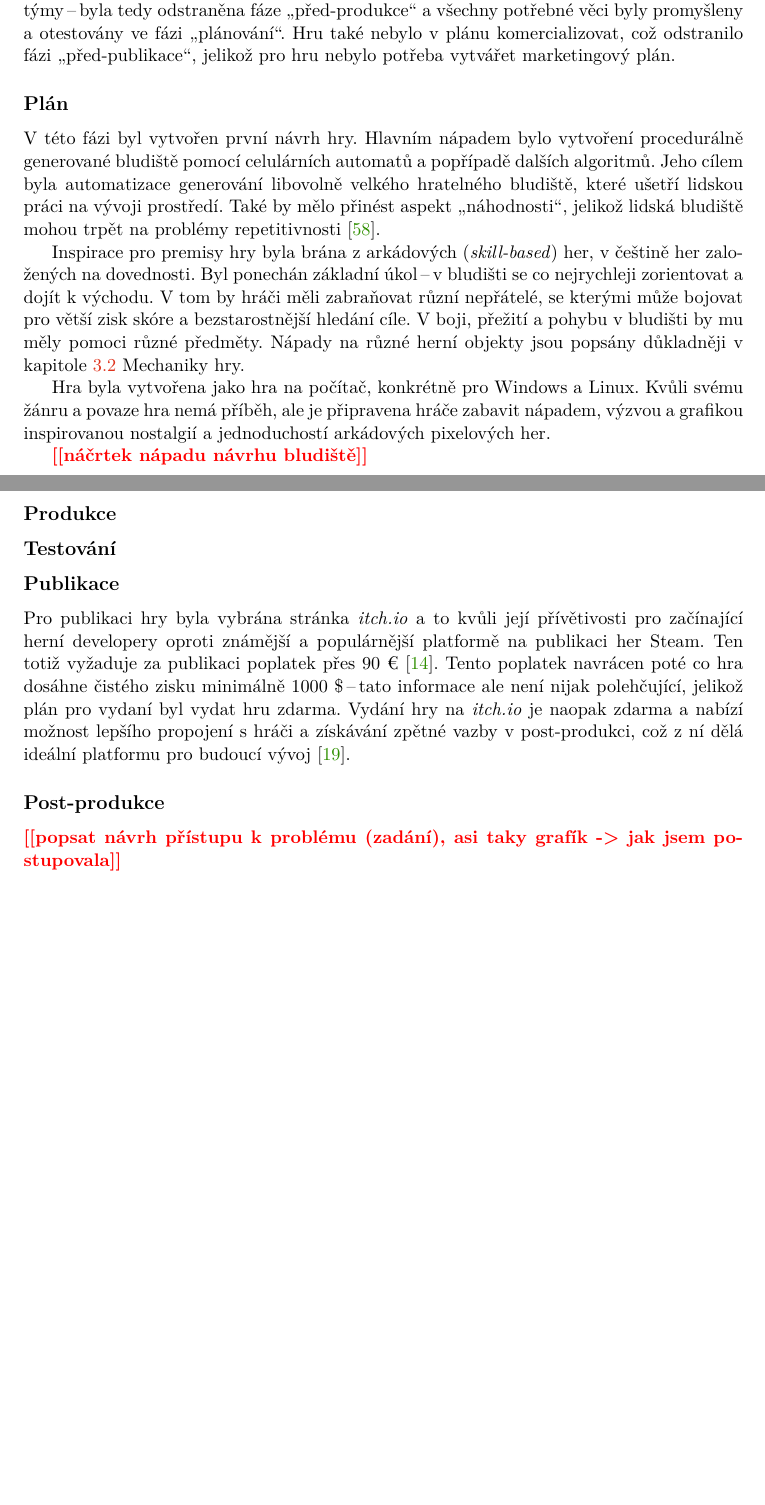
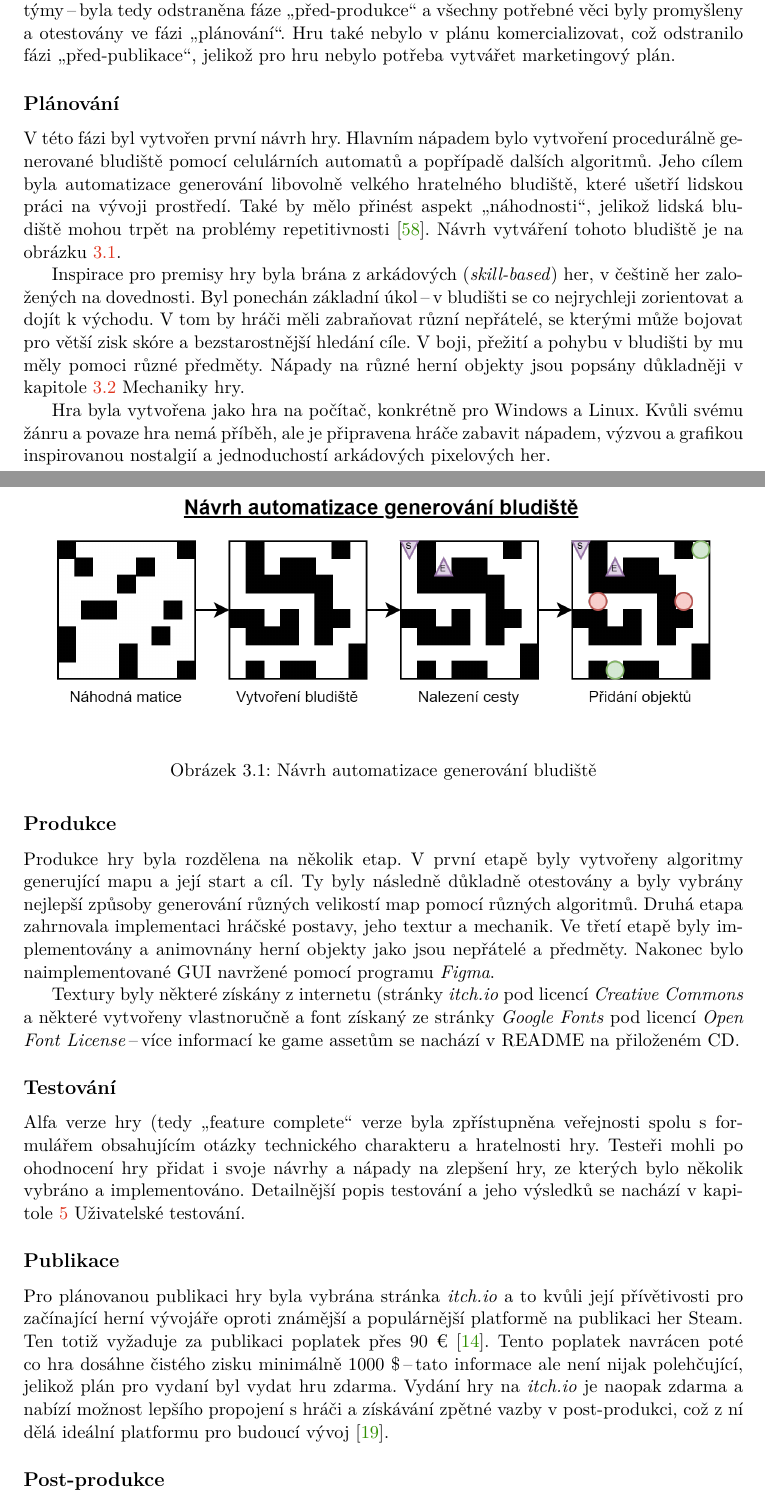
Before and after one commit to xcepel/FIT-BUT-thesis---Labyrintov-2D-hra, a LaTeX thesis (projekt.tex, which reads projekt-01-kapitoly-chapters.tex): two parts of pages 26 and 27 of 51 before the commit and two parts of pages 26 and 27 of 52 after it, joined at a grey line, cut so that both start at the same text, the shorter picture padded with empty space. Compiled offline with pdfLaTeX.

Commit message:
faze vyvoje

```diff
--- a/projekt-01-kapitoly-chapters.tex
+++ b/projekt-01-kapitoly-chapters.tex
@@ -469,27 +469,34 @@ Toto téma ale v základu moc zájmu nepřiláká. Nejvíce populárních labyri
 \section{Fáze vývoje labyrintové hry}
 K vývoji hry byly využity upravené postupy aspektů vývoje, jelikož hra byla vytvářena pouze 1 osobou, takže k plánování a vývoji nebylo potřeba podrobných domluv s několika týmy\,--\,byla tedy odstraněna fáze \uv{před-produkce} a všechny potřebné věci byly promyšleny a otestovány ve fázi \uv{plánování}. Hru také nebylo v plánu komercializovat, což odstranilo fázi \uv{před-publikace}, jelikož pro hru nebylo potřeba vytvářet marketingový plán.
 
-\subsection*{Plán}
-V této fázi byl vytvořen první návrh hry. Hlavním nápadem bylo vytvoření procedurálně generované bludiště pomocí celulárních automatů a popřípadě dalších algoritmů. Jeho cílem byla automatizace generování libovolně velkého hratelného bludiště, které ušetří lidskou práci na vývoji prostředí. Také by mělo přinést aspekt \uv{náhodnosti}, jelikož lidská bludiště mohou trpět na problémy repetitivnosti~\cite{Procedural_Game_Map}.
+\subsection*{Plánování}
+V této fázi byl vytvořen první návrh hry. Hlavním nápadem bylo vytvoření procedurálně generované bludiště pomocí celulárních automatů a popřípadě dalších algoritmů. Jeho cílem byla automatizace generování libovolně velkého hratelného bludiště, které ušetří lidskou práci na vývoji prostředí. Také by mělo přinést aspekt \uv{náhodnosti}, jelikož lidská bludiště mohou trpět na problémy repetitivnosti~\cite{Procedural_Game_Map}. Návrh vytváření tohoto bludiště je na obrázku~\ref{fig:navrh_generovani}.
 
 Inspirace pro premisy hry byla brána z arkádových (\textit{skill-based}) her, v češtině her založených na dovednosti. Byl ponechán základní úkol\,--\,v bludišti se co nejrychleji zorientovat a dojít k východu. V tom by hráči měli zabraňovat různí nepřátelé, se kterými může bojovat pro větší zisk skóre a bezstarostnější hledání cíle. V boji, přežití a pohybu v bludišti  by mu měly pomoci různé předměty. Nápady na různé herní objekty jsou popsány důkladněji v kapitole~\ref{chap:Mechaniky hry}~Mechaniky hry.
 
 Hra byla vytvořena jako hra na počítač, konkrétně pro Windows a Linux. Kvůli svému žánru a povaze hra nemá příběh, ale je připravena hráče zabavit nápadem, výzvou a grafikou inspirovanou nostalgií a jednoduchostí arkádových pixelových her.
 
-\todo{náčrtek nápadu návrhu bludiště}
+\begin{figure}[ht]
+    \centering
+    \includegraphics[width=0.96\textwidth]{obrazky-figures/ch3/navrh_generovani.png}
+    \caption{Návrh automatizace generování bludiště}
+    \label{fig:navrh_generovani}
+\end{figure}
 
 \subsection*{Produkce}
+Produkce hry byla rozdělena na několik etap. V první etapě byly vytvořeny algoritmy generující mapu a její start a cíl. Ty byly následně důkladně otestovány a byly vybrány nejlepší způsoby generování různých velikostí map pomocí různých algoritmů. Druhá etapa zahrnovala implementaci hráčské postavy, jeho textur a mechanik. Ve třetí etapě byly implementovány a animovnány herní objekty jako jsou nepřátelé a předměty. Nakonec bylo naimplementované GUI navržené pomocí programu \textit{Figma}.
 
+Textury byly některé získány z internetu (stránky \textit{itch.io} pod licencí \textit{Creative Commons} a některé vytvořeny vlastnoručně a font získaný ze stránky \textit{Google Fonts} pod licencí \textit{Open Font License}\,--\,více informací ke game assetům se nachází v README na přiloženém CD.
 
 \subsection*{Testování}
+Alfa verze hry (tedy \uv{feature complete} verze byla zpřístupněna veřejnosti spolu s formulářem obsahujícím otázky technického charakteru a hratelnosti hry. Testeři mohli po ohodnocení hry přidat i svoje návrhy a nápady na zlepšení hry, ze kterých bylo několik vybráno a implementováno. Detailnější popis testování a jeho výsledků se nachází v kapitole~\ref{chap:Uživatelské testování}~Uživatelské testování.
 
 
 \subsection*{Publikace}
-Pro publikaci hry byla vybrána stránka \textit{itch.io} a to kvůli její přívětivosti pro začínající herní developery oproti známější a populárnější platformě na publikaci her Steam. Ten totiž vyžaduje za publikaci poplatek přes 90~€~\cite{Steam_submission}. Tento poplatek navrácen poté co hra dosáhne čistého zisku minimálně 1000~\$\,--\,tato informace ale není nijak polehčující, jelikož plán pro vydaní byl vydat hru zdarma. Vydání hry na \textit{itch.io} je naopak zdarma a nabízí možnost lepšího propojení s hráči a získávání zpětné vazby v post-produkci, což z ní dělá ideální platformu pro budoucí vývoj~\cite{GDevelop}.
+Pro plánovanou publikaci hry byla vybrána stránka \textit{itch.io} a to kvůli její přívětivosti pro začínající herní vývojáře oproti známější a populárnější platformě na publikaci her Steam. Ten totiž vyžaduje za publikaci poplatek přes 90~€~\cite{Steam_submission}. Tento poplatek navrácen poté co hra dosáhne čistého zisku minimálně 1000~\$\,--\,tato informace ale není nijak polehčující, jelikož plán pro vydaní byl vydat hru zdarma. Vydání hry na \textit{itch.io} je naopak zdarma a nabízí možnost lepšího propojení s hráči a získávání zpětné vazby v post-produkci, což z ní dělá ideální platformu pro budoucí vývoj~\cite{GDevelop}.
 
 \subsection*{Post-produkce}
-
-\todo{popsat návrh přístupu k problému (zadání), asi taky grafík -> jak jsem postupovala}
+Je plánován budoucí vývoj hry i po dokončení práce. Do hry by mohli přibýt nové mechaniky, či herní módy a budou opravovány nalezené chyby.
 
 %--------------------------
 % Mechaniky hry
```
Also changed, not shown: obrazky-figures/ch3/navrh_generovani.png (added), projekt-01-kapitoly-chapters.tex (2 more changed lines).
